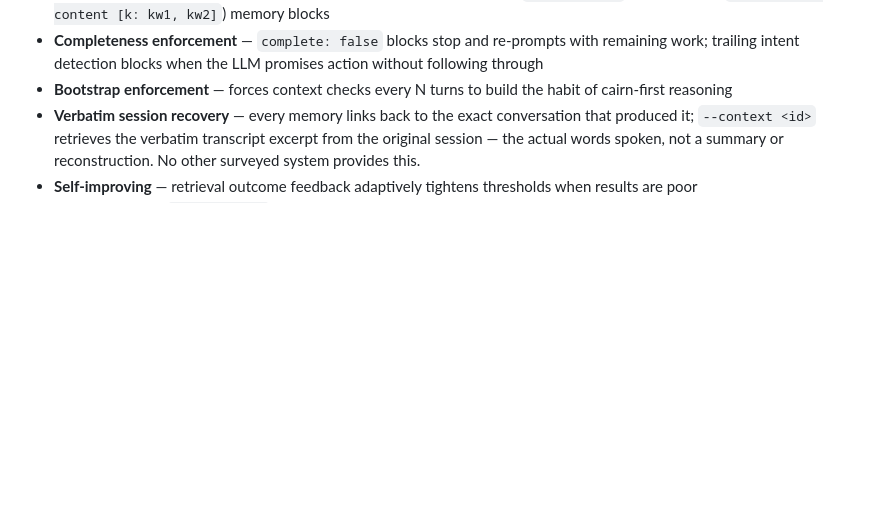
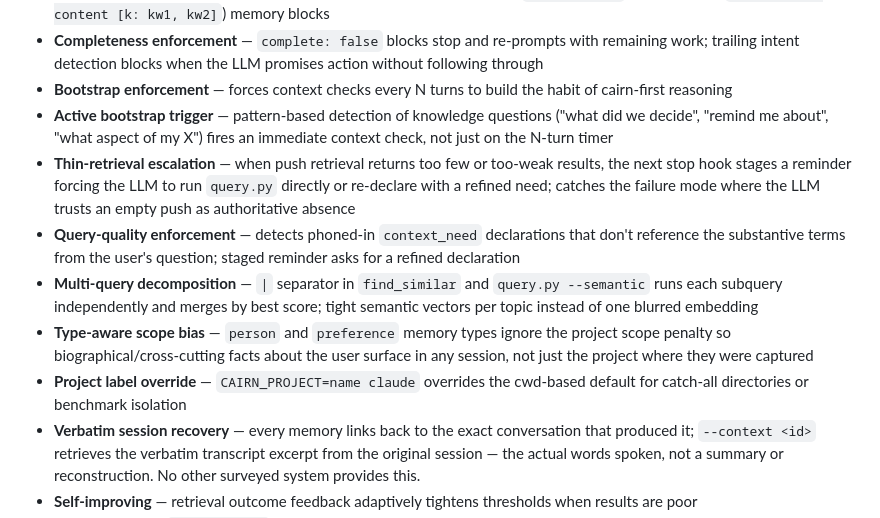
Before and after one commit to jimovonz/cairn, a Markdown page: README.md, the part around the change. Drawn GitHub-style; blank space fills up the shorter version.

Commit message:
README: document new retrieval enforcement and scope features
Add bullets for the seven features added in this branch: active bootstrap
trigger, thin-retrieval escalation, query-quality enforcement, multi-query
decomposition (| separator), type-aware scope bias, CAIRN_PROJECT override.

Co-Authored-By: Claude Opus 4.6 (1M context) <noreply@anthropic.com>

```diff
--- a/README.md
+++ b/README.md
@@ -100,6 +100,12 @@ The user never asked Claude to remember the bird. Never asked it to look anythin
 - **Compact memory format** — dual-format parser supports both verbose (`- type: fact`) and compact (`fact/topic: content [k: kw1, kw2]`) memory blocks
 - **Completeness enforcement** — `complete: false` blocks stop and re-prompts with remaining work; trailing intent detection blocks when the LLM promises action without following through
 - **Bootstrap enforcement** — forces context checks every N turns to build the habit of cairn-first reasoning
+- **Active bootstrap trigger** — pattern-based detection of knowledge questions ("what did we decide", "remind me about", "what aspect of my X") fires an immediate context check, not just on the N-turn timer
+- **Thin-retrieval escalation** — when push retrieval returns too few or too-weak results, the next stop hook stages a reminder forcing the LLM to run `query.py` directly or re-declare with a refined need; catches the failure mode where the LLM trusts an empty push as authoritative absence
+- **Query-quality enforcement** — detects phoned-in `context_need` declarations that don't reference the substantive terms from the user's question; staged reminder asks for a refined declaration
+- **Multi-query decomposition** — `|` separator in `find_similar` and `query.py --semantic` runs each subquery independently and merges by best score; tight semantic vectors per topic instead of one blurred embedding
+- **Type-aware scope bias** — `person` and `preference` memory types ignore the project scope penalty so biographical/cross-cutting facts about the user surface in any session, not just the project where they were captured
+- **Project label override** — `CAIRN_PROJECT=name claude` overrides the cwd-based default for catch-all directories or benchmark isolation
 - **Verbatim session recovery** — every memory links back to the exact conversation that produced it; `--context <id>` retrieves the verbatim transcript excerpt from the original session — the actual words spoken, not a summary or reconstruction. No other surveyed system provides this.
 - **Self-improving** — retrieval outcome feedback adaptively tightens thresholds when results are poor
 - **Memory audit** — `/cairn audit` reviews session memories for accuracy, enriches thin entries, fills gaps; background agent (`audit_agent.py`) reads transcripts via `claude -p` for automated review
```
